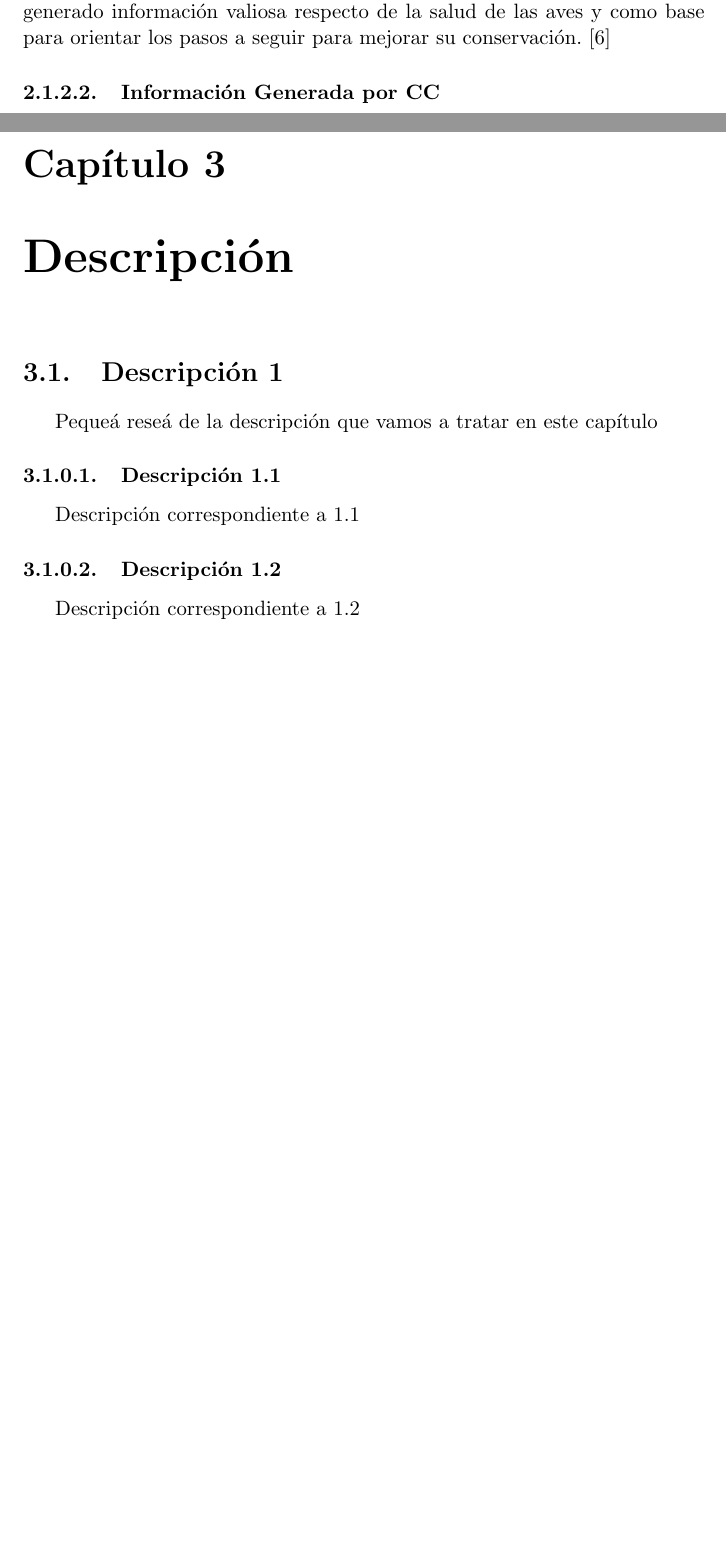
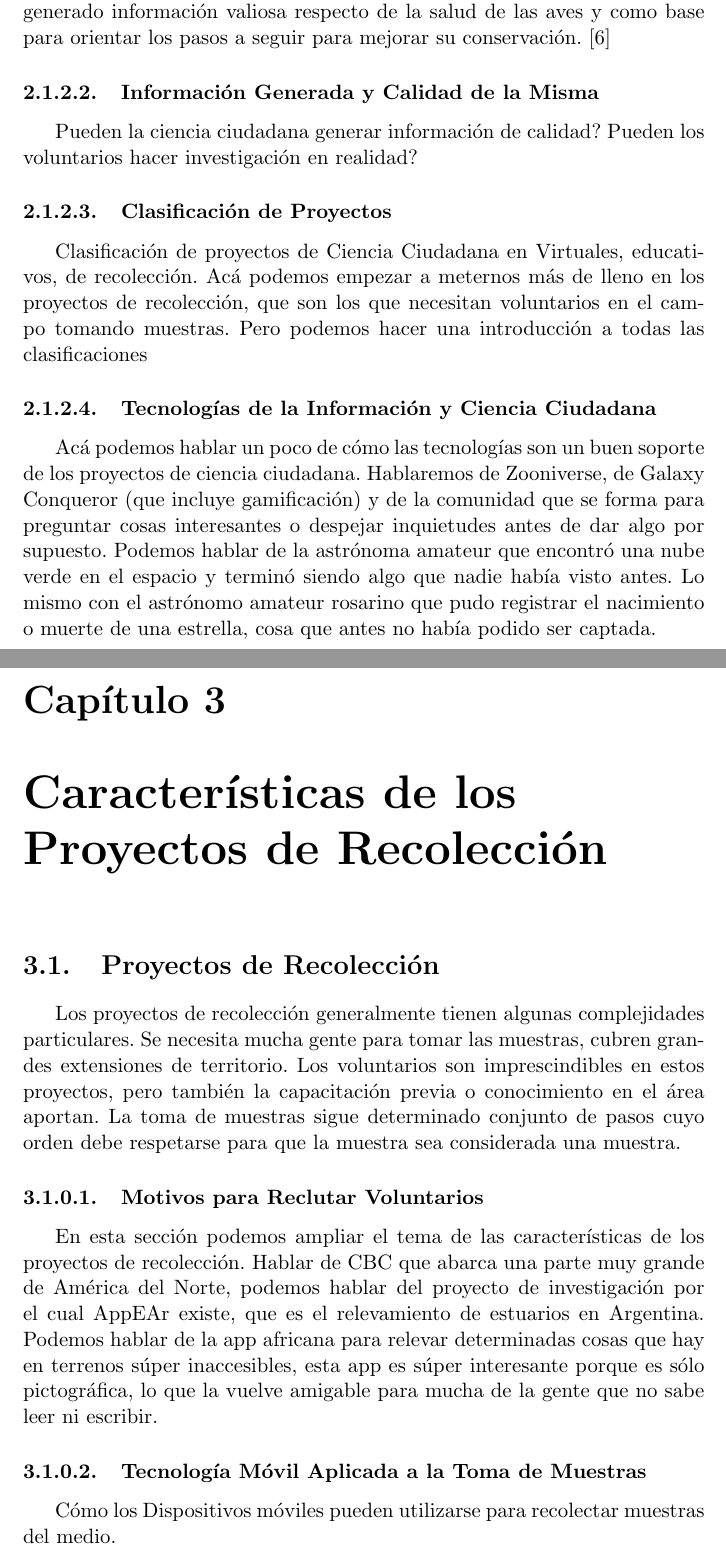
Before and after one commit to Lilauth/tesis, a LaTeX thesis (tesis.tex, which reads 01-marco/marco.tex, 03-descripcion/descripcion.tex): two parts of pages 14 and 15 of 21 before the commit and two parts of pages 14 and 15 of 22 after it, joined at a grey line, cut so that both start at the same text, the shorter picture padded with empty space. Compiled offline with pdfLaTeX.

Commit message:
avance en el capítulo de esripción

```diff
--- a/01-marco/marco.tex
+++ b/01-marco/marco.tex
@@ -65,3 +65,10 @@ Volviendo a la terminología, desde el punto de vista del libro 'Opening Science
 	Hasta fines del siglo XIX en Estados Unidos, los cazadores participaban de una cacería tradicional que se celebraba para las fiestas: Christmas ``Side Hunt''. Estos elegían un bando y salían con sus armas a cazar. El bando que reuniera la mayor pila de pieles y plumas era el ganador. Por esta época los conservacionistas, tanto naturalistas como científicos, empezaban a mostrarse preocupados por el declive en la población de aves. Empezando el día de Navidad del año 1900, el ornitólogo Frank M. Chapman propuso una nueva tradición navideña: un censo de aves. La idea era contar las aves en vez de cazarlas. Así comenzó el Christmas Bird Count. Cada año entre el 14 de diciembre y el 5 de enero decenas de miles de voluntarios se unen al esfuerzo de censar aves en América del Norte. El Christmas Bird Count es uno de los proyectos de ciencia ciudadana que más se extendió en el tiempo, y que ha generado información valiosa respecto de la salud de las aves y como base para orientar los pasos a seguir para mejorar su conservación. \cite{CBC}
 
-\subsubsection{Información Generada por CC}
+\subsubsection{Información Generada y Calidad de la Misma}
+Pueden la ciencia ciudadana generar información de calidad? Pueden los voluntarios hacer investigación en realidad?
+
+\subsubsection{Clasificación de Proyectos}
+Clasificación de proyectos de Ciencia Ciudadana en Virtuales, educativos, de recolección. Acá podemos empezar a meternos más de lleno en los proyectos de recolección, que son los que necesitan voluntarios en el campo tomando muestras. Pero podemos hacer una introducción a todas las clasificaciones
+
+\subsubsection{Tecnologías de la Información y Ciencia Ciudadana}
+Acá podemos hablar un poco de cómo las tecnologías son un buen soporte de los proyectos de ciencia ciudadana. Hablaremos de Zooniverse, de Galaxy Conqueror (que incluye gamificación) y de la comunidad que se forma para preguntar cosas interesantes o despejar inquietudes antes de dar algo por supuesto. Podemos hablar de la astrónoma amateur que encontró una nube verde en el espacio y terminó siendo algo que nadie había visto antes. Lo mismo con el astrónomo amateur rosarino que pudo registrar el nacimiento o muerte de una estrella, cosa que antes no había podido ser captada.
--- a/03-descripcion/descripcion.tex
+++ b/03-descripcion/descripcion.tex
@@ -1,11 +1,11 @@
-\chapter{Descripción}
+\chapter{Características de los Proyectos de Recolección}
 
-\section{Descripción 1}
-Pequeá reseá de la descripción que vamos a tratar en este capítulo
-\subsubsection{Descripción 1.1}
-Descripción correspondiente a 1.1
-\subsubsection{Descripción 1.2}
-Descripción correspondiente a 1.2
+\section{Proyectos de Recolección}
+Los proyectos de recolección generalmente tienen algunas complejidades particulares. Se necesita mucha gente para tomar las muestras, cubren grandes extensiones de territorio. Los voluntarios son imprescindibles en estos proyectos, pero también la capacitación previa o conocimiento en el área aportan. La toma de muestras sigue determinado conjunto de pasos cuyo orden debe respetarse para que la muestra sea considerada una muestra.
+\subsubsection{Motivos para Reclutar Voluntarios}
+En esta sección podemos ampliar el tema de las características de los proyectos de recolección. Hablar de CBC que abarca una parte muy grande de América del Norte, podemos hablar del proyecto de investigación por el cual AppEAr existe, que es el relevamiento de estuarios en Argentina. Podemos hablar de la app africana para relevar determinadas cosas que hay en terrenos súper inaccesibles, esta app es súper interesante porque es sólo pictográfica, lo que la vuelve amigable para mucha de la gente que no sabe leer ni escribir.
+\subsubsection{Tecnología Móvil Aplicada a la Toma de Muestras}
+Cómo los Dispositivos móviles pueden utilizarse para recolectar muestras del medio.
 
 \section{Descripción 2}
 Alguna reseá correspondiente a la descripción 2
```
Also changed, not shown: 01-marco/marco.tex (2 more changed lines).
